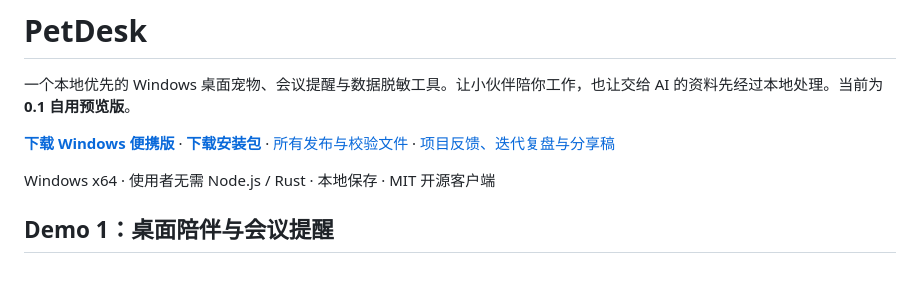
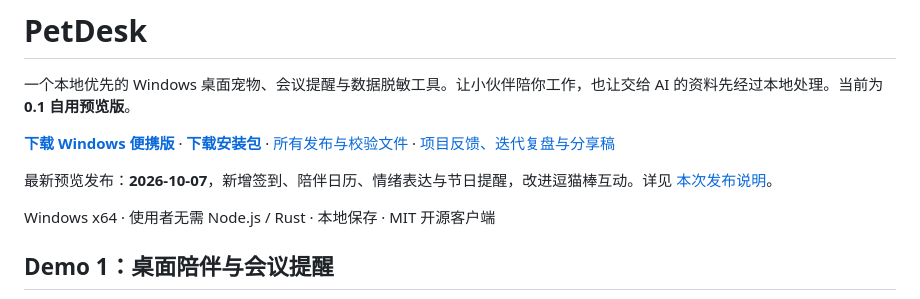
Before and after one commit to hj18756057535/pets, a Markdown page: README.md, the part around the change. Rendered like a GitHub page; blank space fills up the shorter version.

Commit message:
docs: publish October 7 preview release

```diff
--- a/README.md
+++ b/README.md
@@ -2,7 +2,9 @@
 
 一个本地优先的 Windows 桌面宠物、会议提醒与数据脱敏工具。让小伙伴陪你工作，也让交给 AI 的资料先经过本地处理。当前为 **0.1 自用预览版**。
 
-**[下载 Windows 便携版](https://github.com/hj18756057535/pets/releases/download/v0.1.0-preview.20261001/PetDesk-0.1.0-windows-x64-tauri-portable-1790869400611.zip)** · **[下载安装包](https://github.com/hj18756057535/pets/releases/download/v0.1.0-preview.20261001/PetDesk-0.1.0-windows-x64-tauri-setup-1790869401900.exe)** · [所有发布与校验文件](https://github.com/hj18756057535/pets/releases) · [项目反馈、迭代复盘与分享稿](docs/项目复盘与分享.md)
+**[下载 Windows 便携版](https://github.com/hj18756057535/pets/releases/download/v0.1.0-preview.20261007/PetDesk-0.1.0-windows-x64-tauri-portable-1791384204654.zip)** · **[下载安装包](https://github.com/hj18756057535/pets/releases/download/v0.1.0-preview.20261007/PetDesk-0.1.0-windows-x64-tauri-setup-1791384207287.exe)** · [所有发布与校验文件](https://github.com/hj18756057535/pets/releases) · [项目反馈、迭代复盘与分享稿](docs/项目复盘与分享.md)
+
+最新预览发布：**2026-10-07**，新增签到、陪伴日历、情绪表达与节日提醒，改进逗猫棒互动。详见 [本次发布说明](docs/发布说明-2026-10-07.md)。
 
 Windows x64 · 使用者无需 Node.js / Rust · 本地保存 · MIT 开源客户端
 
```
Also changed, not shown: docs/发布说明-2026-10-07.md (added, +42 -0 lines).
